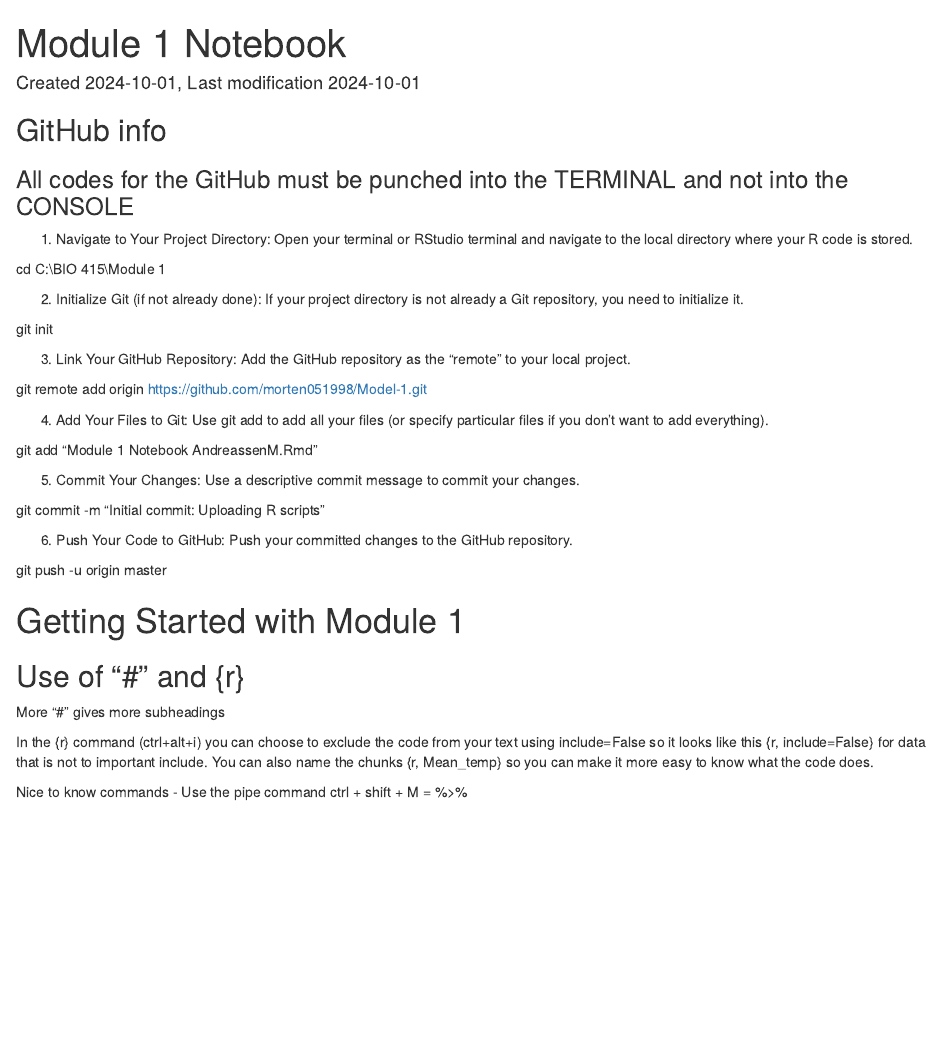
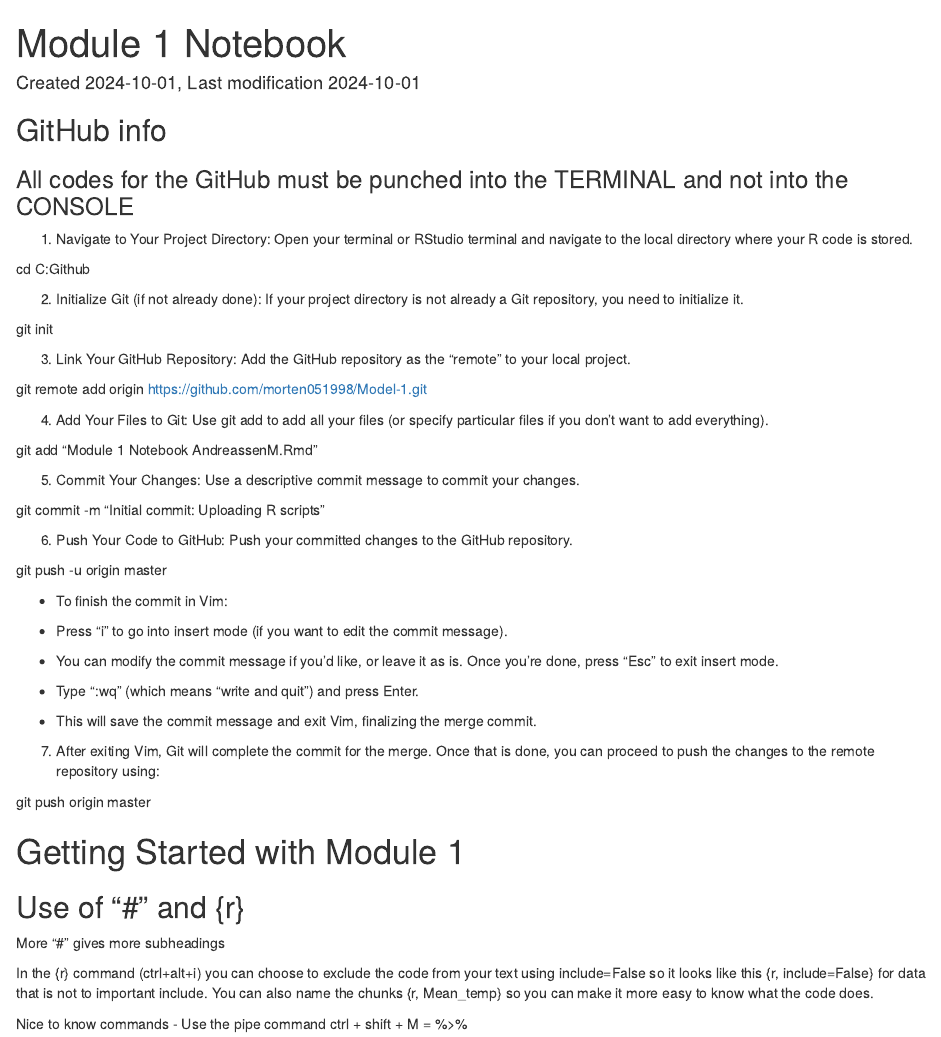
Before and after one commit to morten051998/Model-1, an R Markdown document (Module 1 Notebook AndreassenM.Rmd): the page in a window 1100 px wide, from its top. Rendered offline with R 4.5, knitr and Pandoc, with nearby package versions.

Commit message:
Updated the GitHub steps to make things easier for me

```diff
--- a/Module 1 Notebook AndreassenM.Rmd
+++ b/Module 1 Notebook AndreassenM.Rmd
@@ -11,7 +11,7 @@ Author: Morten Andreassen
 
 1.  Navigate to Your Project Directory: Open your terminal or RStudio terminal and navigate to the local directory where your R code is stored.
 
-cd C:\Users\morte\Documents\Skole\Spring 2024\\BIO 415\\Module 1
+cd C:\Users\morte\Documents\Skole\Spring 2024\BIO 415\Testing Github
 
 2.  Initialize Git (if not already done): If your project directory is not already a Git repository, you need to initialize it.
 
@@ -32,6 +32,21 @@ git commit -m "Initial commit: Uploading R scripts"
 6.  Push Your Code to GitHub: Push your committed changes to the GitHub repository.
 
 git push -u origin master
+
+- To finish the commit in Vim:
+
+- Press "i" to go into insert mode (if you want to edit the commit message).
+
+- You can modify the commit message if you'd like, or leave it as is.
+Once you're done, press "Esc" to exit insert mode.
+
+- Type ":wq" (which means "write and quit") and press Enter.
+
+- This will save the commit message and exit Vim, finalizing the merge commit.
+
+7. After exiting Vim, Git will complete the commit for the merge. Once that is done, you can proceed to push the changes to the remote repository using:
+
+git push origin master
 
 # Getting Started with Module 1
 
```
